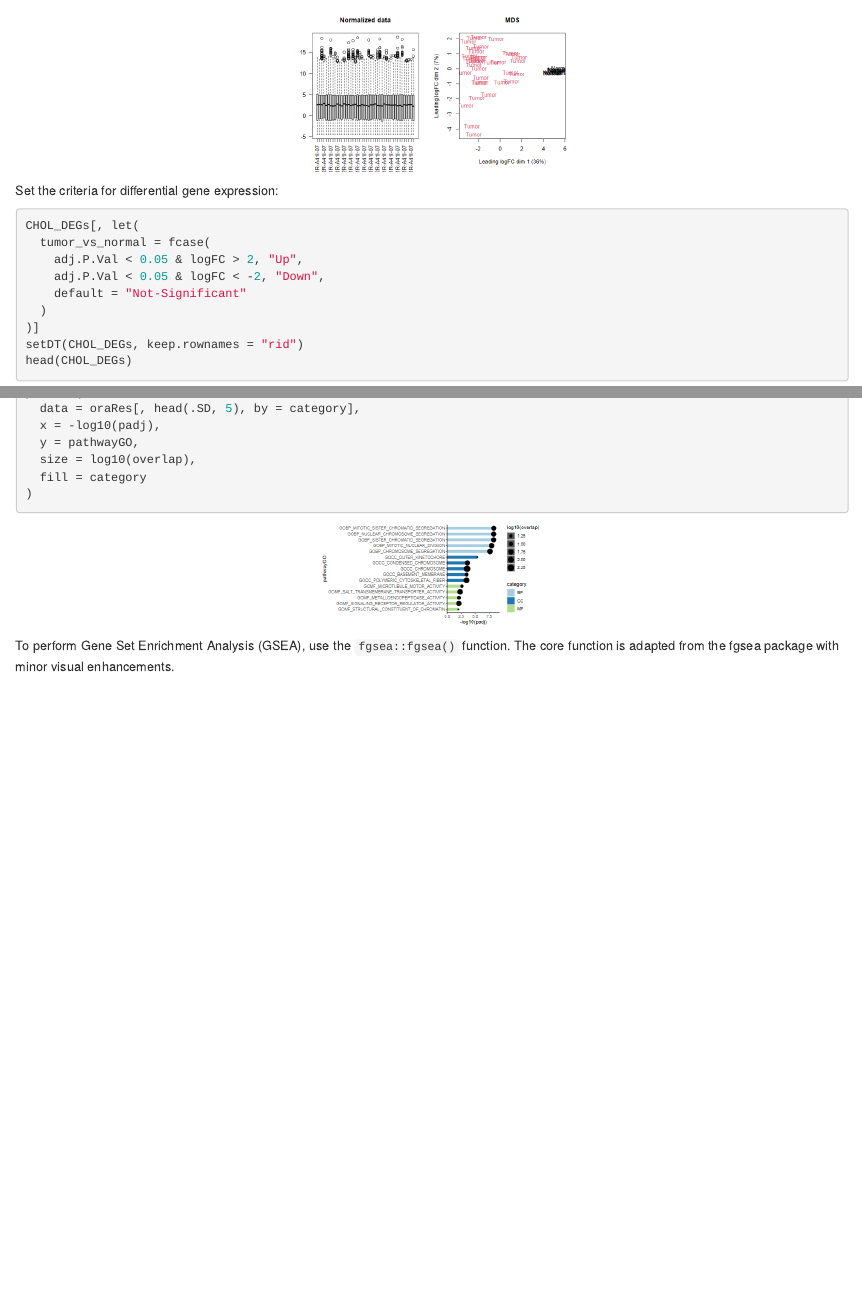
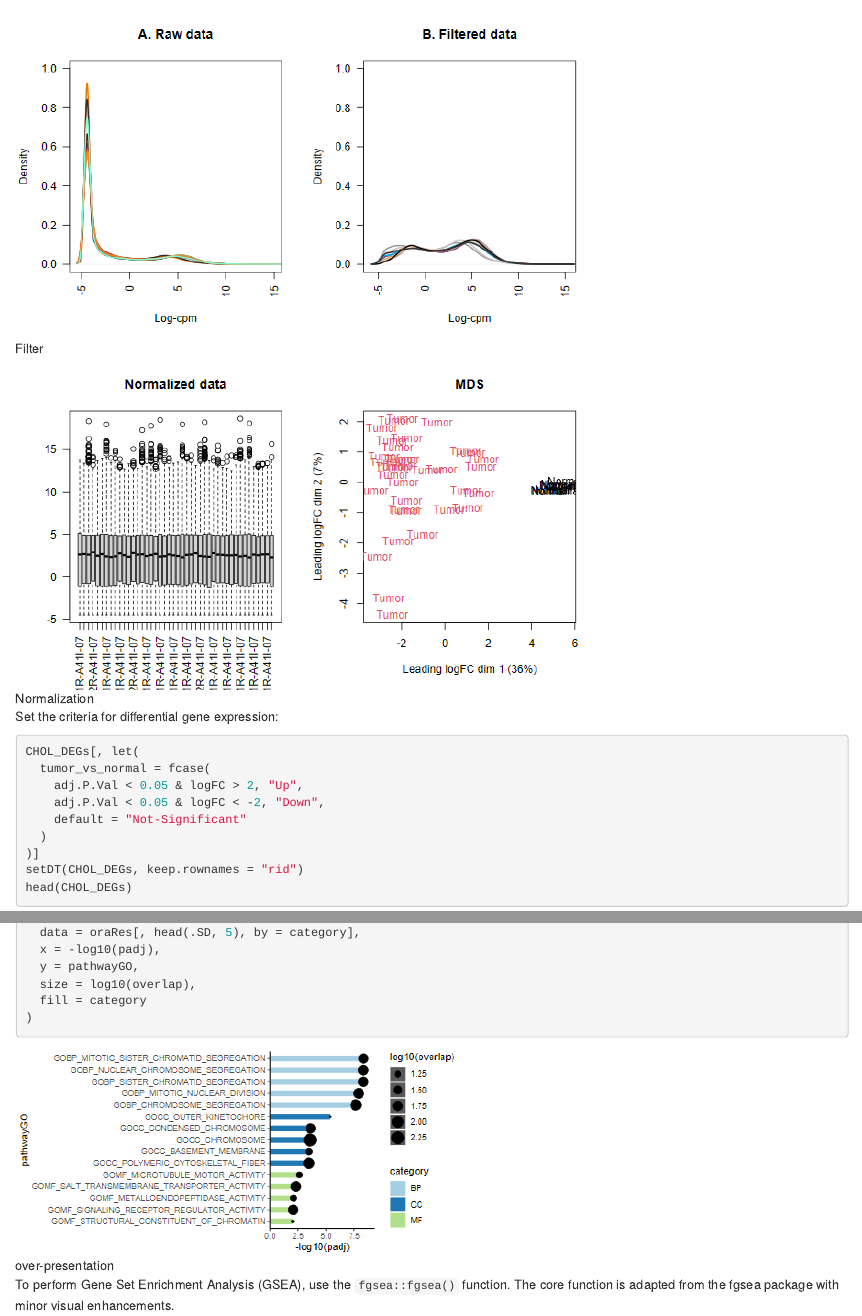
Before and after one commit to person-c/easybio, an R Markdown document (vignettes/example-bulk-rna-seq-workflow.Rmd): the page in a window 1100 px wide, from 1210 px down before the commit and from 1020 px down after it, so that both start at the same text, and a second part further down, joined at a grey line. Rendered offline with R 4.5, knitr and Pandoc, with nearby package versions; drawn as R Markdown's standard HTML page in place of the format the file asks for; some code elsewhere in the file could not run offline.

Commit message:
don't use 'knitr::include_graphic'  to include figures in litedown

````diff
--- a/vignettes/example-bulk-rna-seq-workflow.Rmd
+++ b/vignettes/example-bulk-rna-seq-workflow.Rmd
@@ -9,13 +9,6 @@ vignette: >
   %\VignetteEncoding{UTF-8}
 ---
 
-```{r, include = FALSE}
-knitr::opts_chunk$set(
-  collapse = TRUE,
-  comment = "#>",
-  fig.align = "center"
-)
-```
 
 This vignette provides a step-by-step guide on how to perform bulk RNA-Seq analysis using the Limma-voom workflow. It is designed to be a comprehensive resource for researchers looking to analyze gene expression data from projects such as TCGA.
 You can view an example script for this workflow by running the following command
@@ -66,14 +59,10 @@ get_attr(efit, "contrast")
 
 CHOL_DEGs <- limma::topTable(fit = efit, coef = 1, number = Inf)
 ```
+![Filter](./limmaFilter.png)
 
-```{r, echo=FALSE}
-knitr::include_graphics("limmaFilter.png")
-```
 
-```{r, echo=FALSE}
-knitr::include_graphics("limmaNorm.png")
-```
+![Normalization](./limmaNorm.png)
 
 Set the criteria for differential gene expression:
 
@@ -134,9 +123,7 @@ plotORA(
 )
 ```
 
-```{r,echo=FALSE}
-knitr::include_graphics("ora.png")
-```
+![over-presentation](./ora.png)
 
 To perform Gene Set Enrichment Analysis (GSEA), use the `fgsea::fgsea()` function. The core function is adapted from the fgsea package with minor visual enhancements.
 
````
